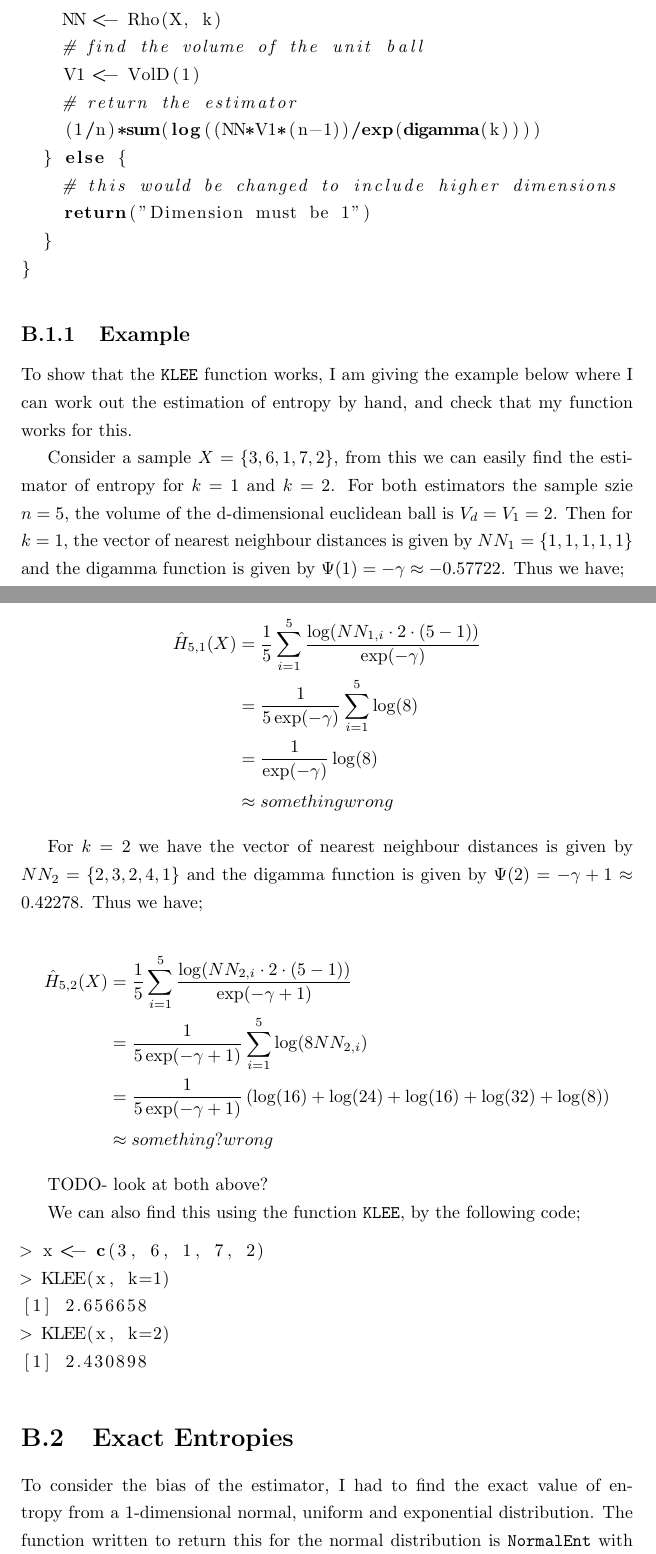
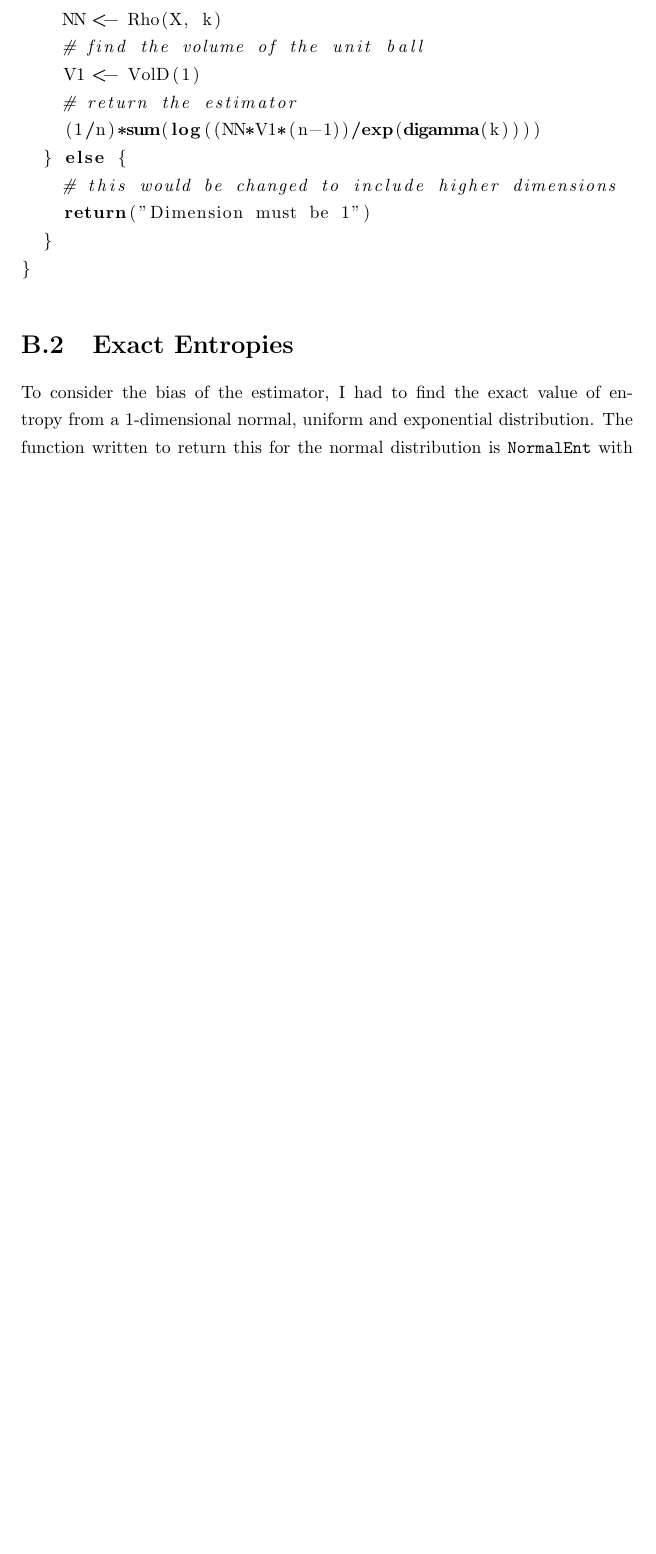
Before and after one commit to KarinaMarks/Entropy-Estimators, a LaTeX document (WriteUp/KarinaMarks-Project.tex): two parts of pages 72 and 73 of 84 before the commit and part of page 73 of 84 after it, the two joined at a grey line, cut so that both start at the same text, the shorter picture padded with empty space. Compiled offline with pdfLaTeX.

Commit message:
almost completed. TODO; - add last bit on code from conclusion - add working example of using code for the estimator - add data

```diff
--- a/WriteUp/KarinaMarks-Project.tex
+++ b/WriteUp/KarinaMarks-Project.tex
@@ -1604,38 +1604,38 @@ and returns a numeric value which is the estimator of entropy for this distribut
 \lstinputlisting[language=R]{./Code/KLEE.R}
 
 
-\subsection{Example}
-To show that the \texttt{KLEE} function works, I am giving the example below where I can work out the estimation of entropy by hand, and check that my function works for this.
-
-Consider a sample $X = \{3, 6, 1, 7, 2\}$, from this we can easily find the estimator of entropy for $k=1$ and $k=2$. For both estimators the sample szie $n=5$, the volume of the d-dimensional euclidean ball is $V_{d} = V_{1} = 2$. Then for $k=1$, the vector of nearest neighbour distances is given by $NN_{1} = \{1, 1, 1, 1, 1\}$ and the digamma function is given by $\Psi(1) = -\gamma \approx -0.57722$. Thus we have;
-
-\begin{align*}
-\hat{H}_{5, 1} (X) &= \frac{1}{5} \sum_{i=1}^{5} \frac{\log(NN_{1, i} \cdot 2 \cdot (5-1))}{\exp(-\gamma)} \\
-&=\frac{1}{5 \exp(-\gamma)} \sum_{i=1}^{5} \log(8) \\
-&= \frac{1}{\exp(-\gamma)} \log(8) \\
-&\approx something wrong
-\end{align*}
-
-For $k=2$ we have the vector of nearest neighbour distances is given by $NN_{2} = \{2, 3, 2, 4, 1\}$ and the digamma function is given by $\Psi(2) = -\gamma + 1 \approx 0.42278$. Thus we have;
-
-\begin{align*}
-\hat{H}_{5, 2} (X) &= \frac{1}{5} \sum_{i=1}^{5} \frac{\log(NN_{2, i} \cdot 2 \cdot (5-1))}{\exp(-\gamma + 1)} \\
-&=\frac{1}{5 \exp(-\gamma + 1)} \sum_{i=1}^{5} \log(8 NN_{2, i}) \\
-&= \frac{1}{5 \exp(-\gamma + 1)} \left(\log(16) + \log(24) + \log(16) + \log(32) + \log(8) \right)\\
-&\approx something? wrong
-\end{align*}
-
-
-TODO- look at both above?
-
-We can also find this using the function \texttt{KLEE}, by the following code;
-\begin{lstlisting}[language=R]
-> x <- c(3, 6, 1, 7, 2)
-> KLEE(x, k=1)
-[1] 2.656658
-> KLEE(x, k=2)
-[1] 2.430898
-\end{lstlisting}
+%\subsection{Example}
+%To show that the \texttt{KLEE} function works, I am giving the example below where I can work out the estimation of entropy by hand, and check that my function works for this.
+
+%Consider a sample $X = \{3, 6, 1, 7, 2\}$, from this we can easily find the estimator of entropy for $k=1$ and $k=2$. For both estimators the sample szie $n=5$, the volume of the d-dimensional euclidean ball is $V_{d} = V_{1} = 2$. Then for $k=1$, the vector of nearest neighbour distances is given by $NN_{1} = \{1, 1, 1, 1, 1\}$ and the digamma function is given by $\Psi(1) = -\gamma \approx -0.57722$. Thus we have;
+
+%\begin{align*}
+%\hat{H}_{5, 1} (X) &= \frac{1}{5} \sum_{i=1}^{5} \frac{\log(NN_{1, i} \cdot 2 \cdot (5-1))}{\exp(-\gamma)} \\
+%&=\frac{1}{5 \exp(-\gamma)} \sum_{i=1}^{5} \log(8) \\
+%&= \frac{1}{\exp(-\gamma)} \log(8) \\
+%&\approx something wrong
+%\end{align*}
+
+%For $k=2$ we have the vector of nearest neighbour distances is given by $NN_{2} = \{2, 3, 2, 4, 1\}$ and the digamma function is given by $\Psi(2) = -\gamma + 1 \approx 0.42278$. Thus we have;
+
+%\begin{align*}
+%\hat{H}_{5, 2} (X) &= \frac{1}{5} \sum_{i=1}^{5} \frac{\log(NN_{2, i} \cdot 2 \cdot (5-1))}{\exp(-\gamma + 1)} \\
+%&=\frac{1}{5 \exp(-\gamma + 1)} \sum_{i=1}^{5} \log(8 NN_{2, i}) \\
+%&= \frac{1}{5 \exp(-\gamma + 1)} \left(\log(16) + \log(24) + \log(16) + \log(32) + \log(8) \right)\\
+%&\approx something? wrong
+%\end{align*}
+
+
+%TODO- look at both above?
+
+%We can also find this using the function \texttt{KLEE}, by the following code;
+%\begin{lstlisting}[language=R]
+%> x <- c(3, 6, 1, 7, 2)
+%> KLEE(x, k=1)
+%[1] 2.656658
+%> KLEE(x, k=2)
+%[1] 2.430898
+%\end{lstlisting}
 
 
 
```
Also changed, not shown: WriteUp/Bibliography.bib (+1 -1 lines), WriteUp/KarinaMarks-Project.pdf, WriteUp/KarinaMarks-Project.tex (16 more changed lines), 1 other file.
